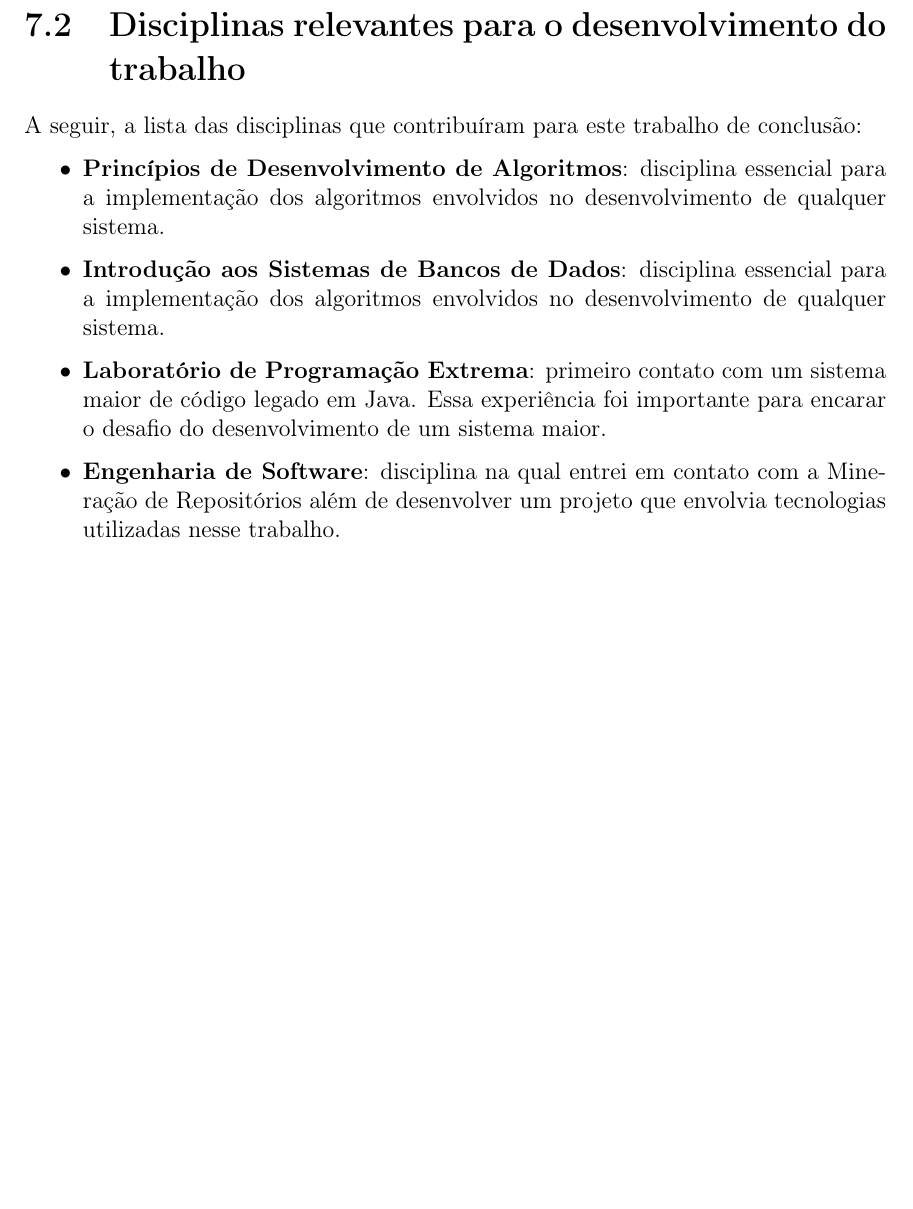
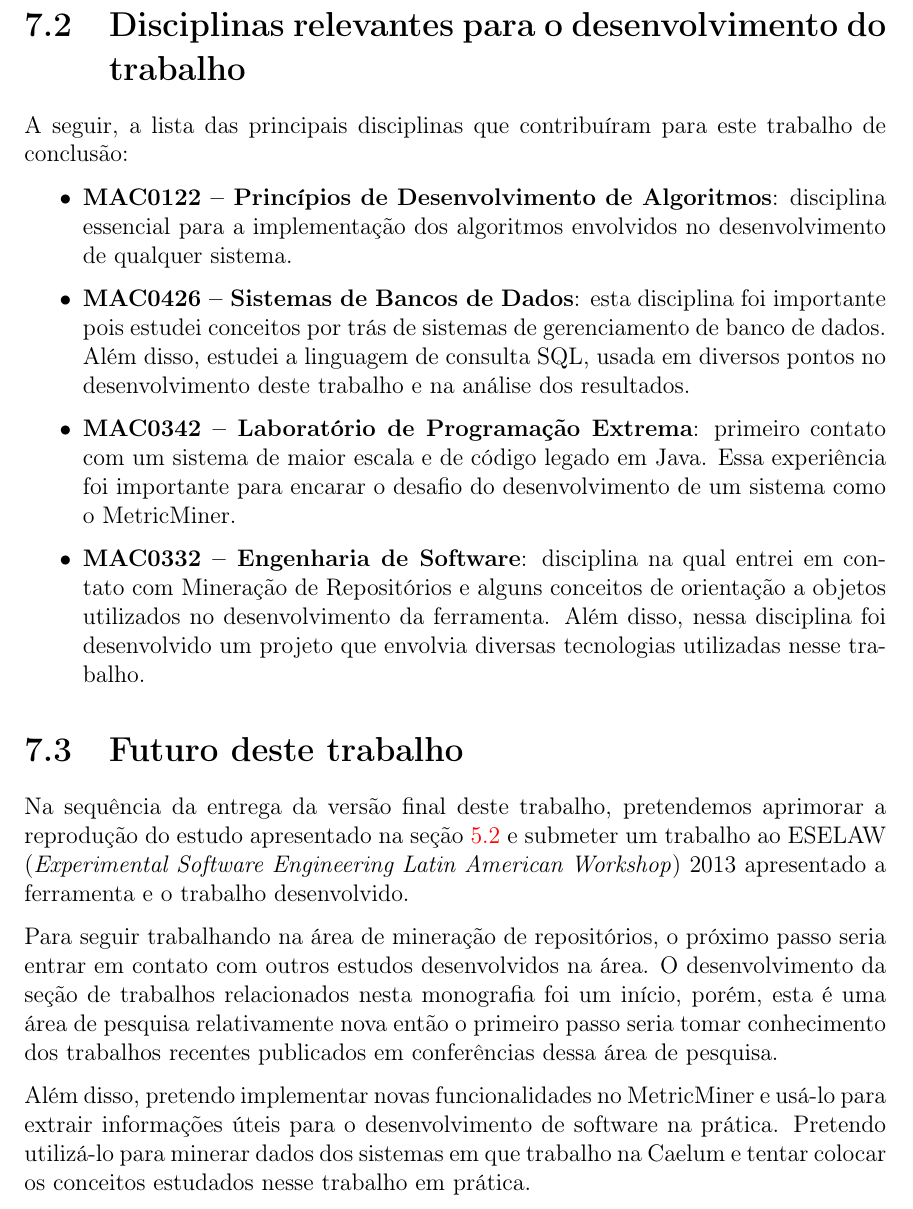
Before and after one commit to csokol/tcc-ime-usp, a LaTeX book (monografia.tex): part of page 41 of 43, cut so that both start at the same text, the shorter picture padded with empty space. Compiled offline with pdfLaTeX.

Commit message:
parte subjetiva for the win

```diff
--- a/monografia.tex
+++ b/monografia.tex
@@ -716,13 +716,21 @@ Nesta seção, a experiência obtida na realização do trabalho é relacionada
 
     \section{Disciplinas relevantes para o desenvolvimento do trabalho}
 
-    A seguir, a lista das disciplinas que contribuíram para este trabalho de conclusão:
+    A seguir, a lista das principais disciplinas que contribuíram para este trabalho de conclusão:
     \begin{itemize}
-        \item {\bf Princípios de Desenvolvimento de Algoritmos}: disciplina essencial para a implementação dos algoritmos envolvidos no desenvolvimento de qualquer sistema.
-        \item {\bf Introdução aos Sistemas de Bancos de Dados}: disciplina essencial para a implementação dos algoritmos envolvidos no desenvolvimento de qualquer sistema.
-        \item {\bf Laboratório de Programação Extrema}: primeiro contato com um sistema maior de código legado em Java. Essa experiência foi importante para encarar o desafio do desenvolvimento de um sistema maior.
-        \item {\bf Engenharia de Software}: disciplina na qual entrei em contato com a Mineração de Repositórios além de desenvolver um projeto que envolvia tecnologias utilizadas nesse trabalho.
+        \item {\bf MAC0122 -- Princípios de Desenvolvimento de Algoritmos}: disciplina essencial para a implementação dos algoritmos envolvidos no desenvolvimento de qualquer sistema.
+        \item {\bf MAC0426 -- Sistemas de Bancos de Dados}: esta disciplina foi importante pois estudei conceitos por trás de sistemas de gerenciamento de banco de dados. Além disso, estudei a linguagem de consulta SQL, usada em diversos pontos no desenvolvimento deste trabalho e na análise dos resultados.
+        \item {\bf MAC0342 -- Laboratório de Programação Extrema}: primeiro contato com um sistema de maior escala e de código legado em Java. Essa experiência foi importante para encarar o desafio do desenvolvimento de um sistema como o MetricMiner.
+        \item {\bf MAC0332 -- Engenharia de Software}: disciplina na qual entrei em contato com Mineração de Repositórios e alguns conceitos de orientação a objetos utilizados no desenvolvimento da ferramenta. Além disso, nessa disciplina foi desenvolvido um projeto que envolvia diversas tecnologias utilizadas nesse trabalho.
     \end{itemize}
+
+    \section{Futuro deste trabalho}
+    Na sequência da entrega da versão final deste trabalho, pretendemos aprimorar a reprodução do estudo apresentado na seção \ref{sc:estudo-caso} e submeter um trabalho ao ESELAW (\textit{Experimental Software Engineering Latin American Workshop}) 2013 apresentado a ferramenta e o trabalho desenvolvido.
+
+    Para seguir trabalhando na área de mineração de repositórios, o próximo passo seria entrar em contato com outros estudos desenvolvidos na área. O desenvolvimento da seção de trabalhos relacionados nesta monografia foi um início, porém, esta é uma área de pesquisa relativamente nova então o primeiro passo seria tomar conhecimento dos trabalhos recentes publicados em conferências dessa área de pesquisa.
+
+    Além disso, pretendo implementar novas funcionalidades no MetricMiner e usá-lo para extrair informações úteis para o desenvolvimento de software na prática. Pretendo utilizá-lo para minerar dados dos sistemas em que trabalho na Caelum e tentar colocar os conceitos estudados nesse trabalho em prática.
+
 
 %Na segunda parte da monografia espera-se que você relacione a experiência obtida no trabalho com o BCC. Alguns dos itens que você deve cobrir são os seguintes:
 
```
